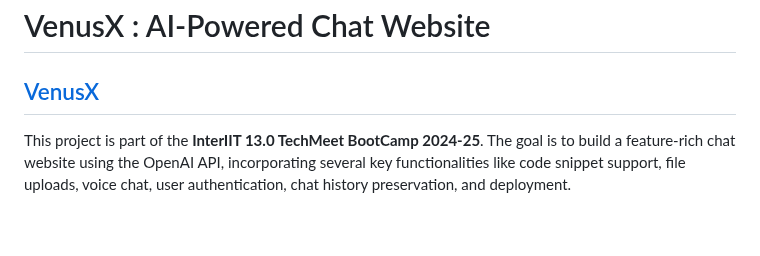
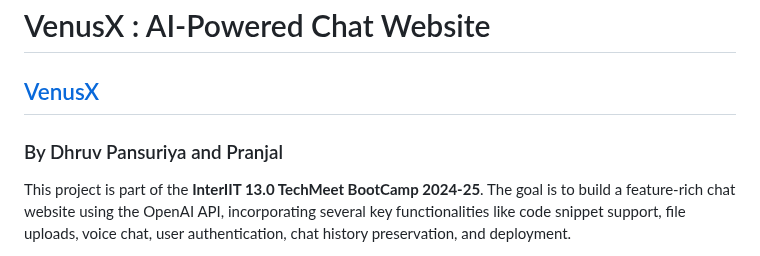
Before and after one commit to Shivamagr1812/inter-iit-bootcamp-dev-task, a Markdown page: README.md, the part around the change. GitHub-like rendering; blank space fills up the shorter version.

```diff
--- a/README.md
+++ b/README.md
@@ -1,5 +1,6 @@
 # VenusX : AI-Powered Chat Website<br>
 ## <a href = "https://interiitps-frontend.onrender.com/">VenusX</a><br>
+### By Dhruv Pansuriya and Pranjal
 This project is part of the <strong>InterIIT 13.0 TechMeet BootCamp 2024-25</strong>. The goal is to build a feature-rich chat website using the OpenAI API, incorporating several key functionalities like code snippet support, file uploads, voice chat, user authentication, chat history preservation, and deployment.
 
 Process Documentation<br>
```
